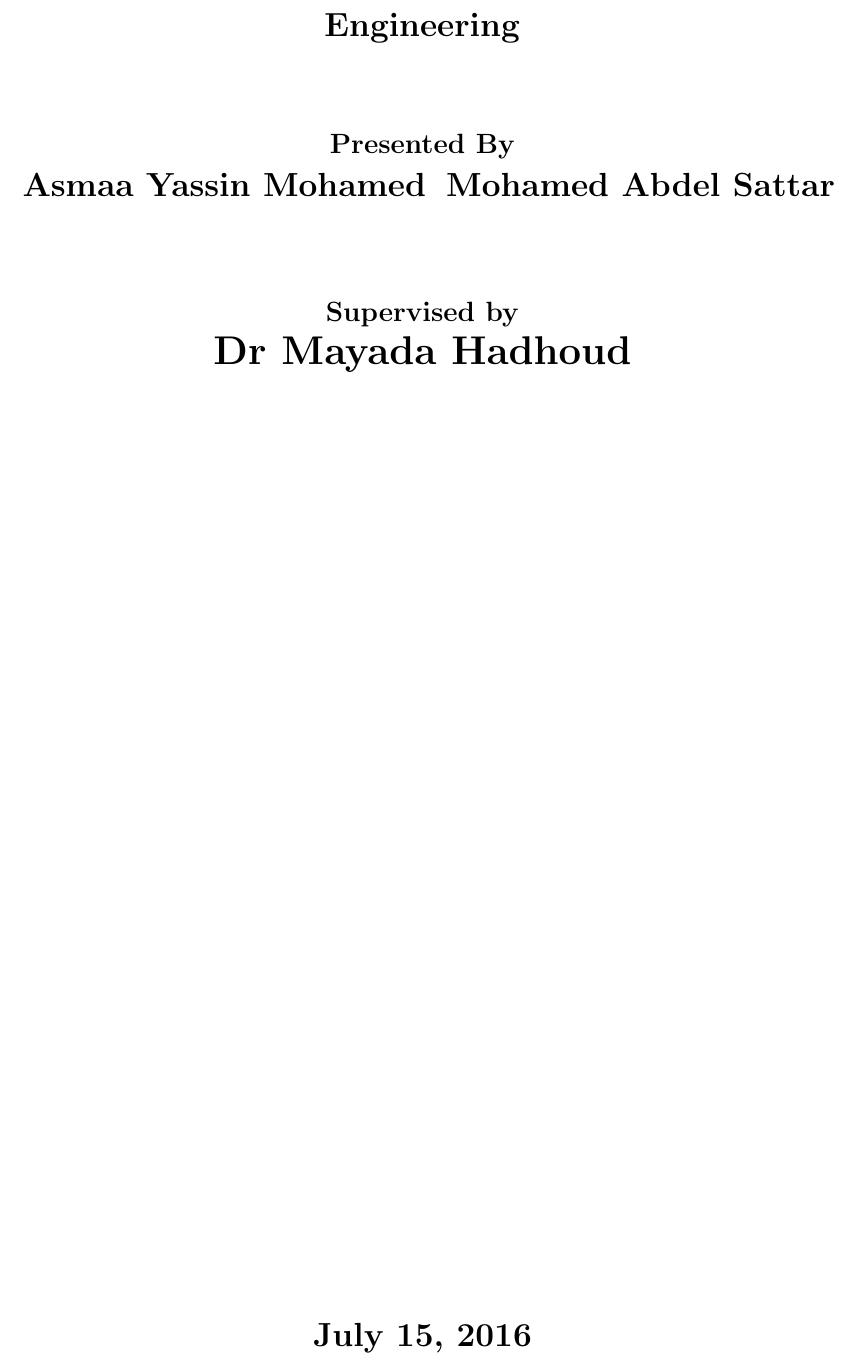
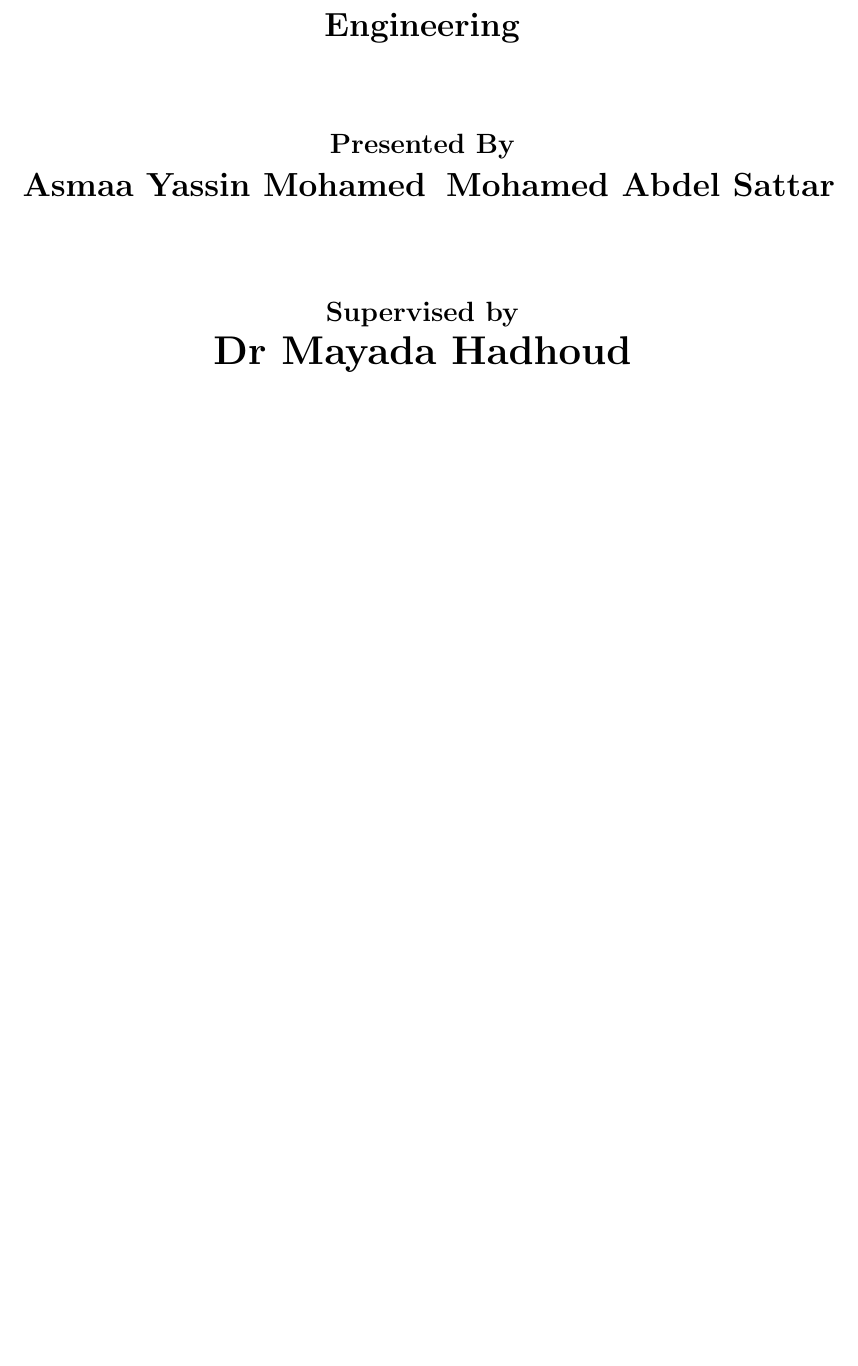
Before and after one commit to mohamed-abdelsattar92/gbdocument, a LaTeX document (chapters/titlePage/titlePage.tex): part of page 2 of 2, cut so that both start at the same text, the shorter picture padded with empty space. Compiled offline with pdfLaTeX.

Commit message:
replacing the \today with the \the\year to print only the year not the whole date

```diff
--- a/chapters/titlePage/titlePage.tex
+++ b/chapters/titlePage/titlePage.tex
@@ -42,7 +42,7 @@ Partial Fulfillment of the B.Sc. Degree in Computer Engineering}
 		{\textbf {\large Supervised by}}\\
 		\textbf{\LARGE Dr Mayada Hadhoud}\\
 		\vfill
-		{\textbf{\today}}
+		{\textbf{\the \year}}
 	\end{center}
 \end{titlepage}
 
```
